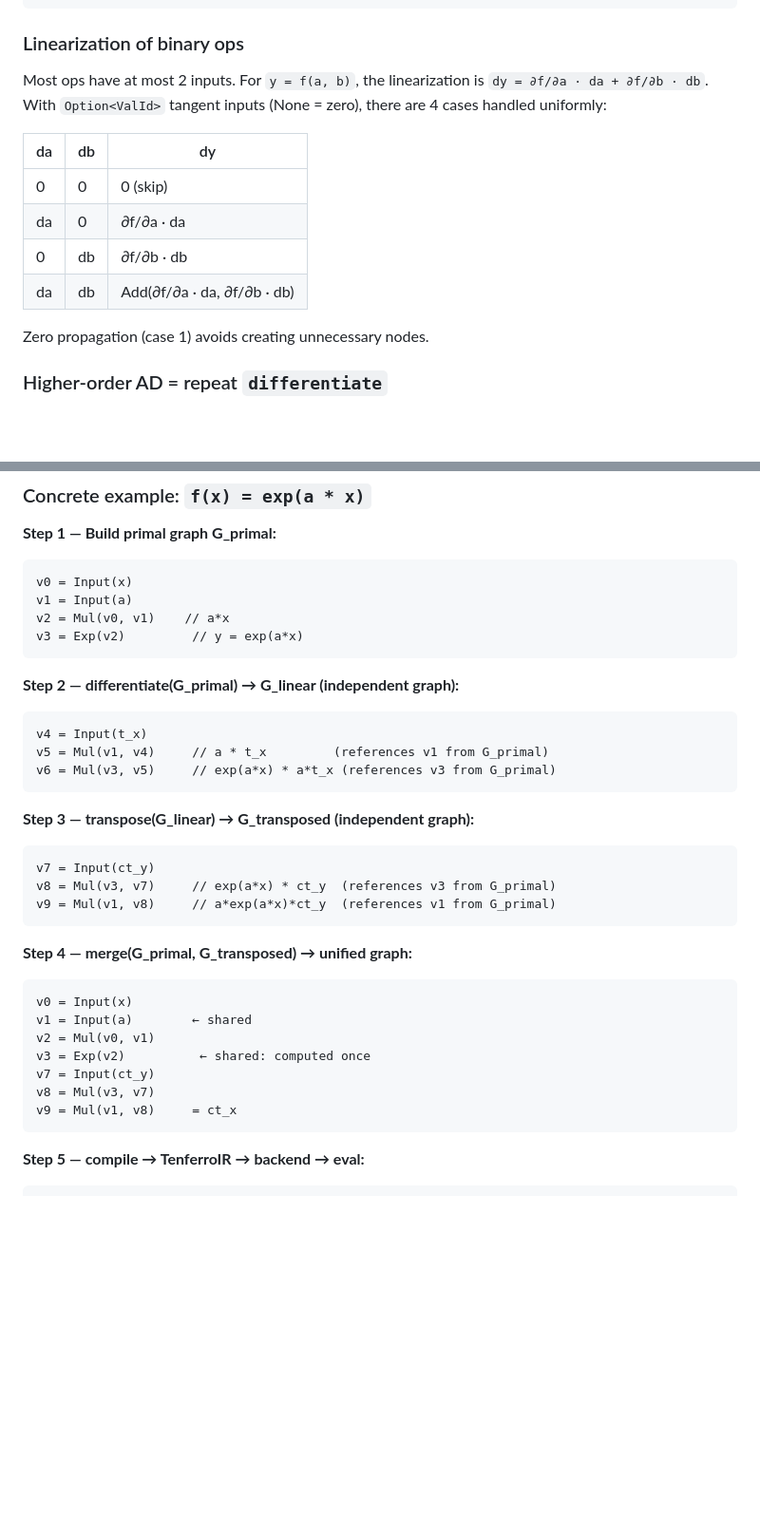
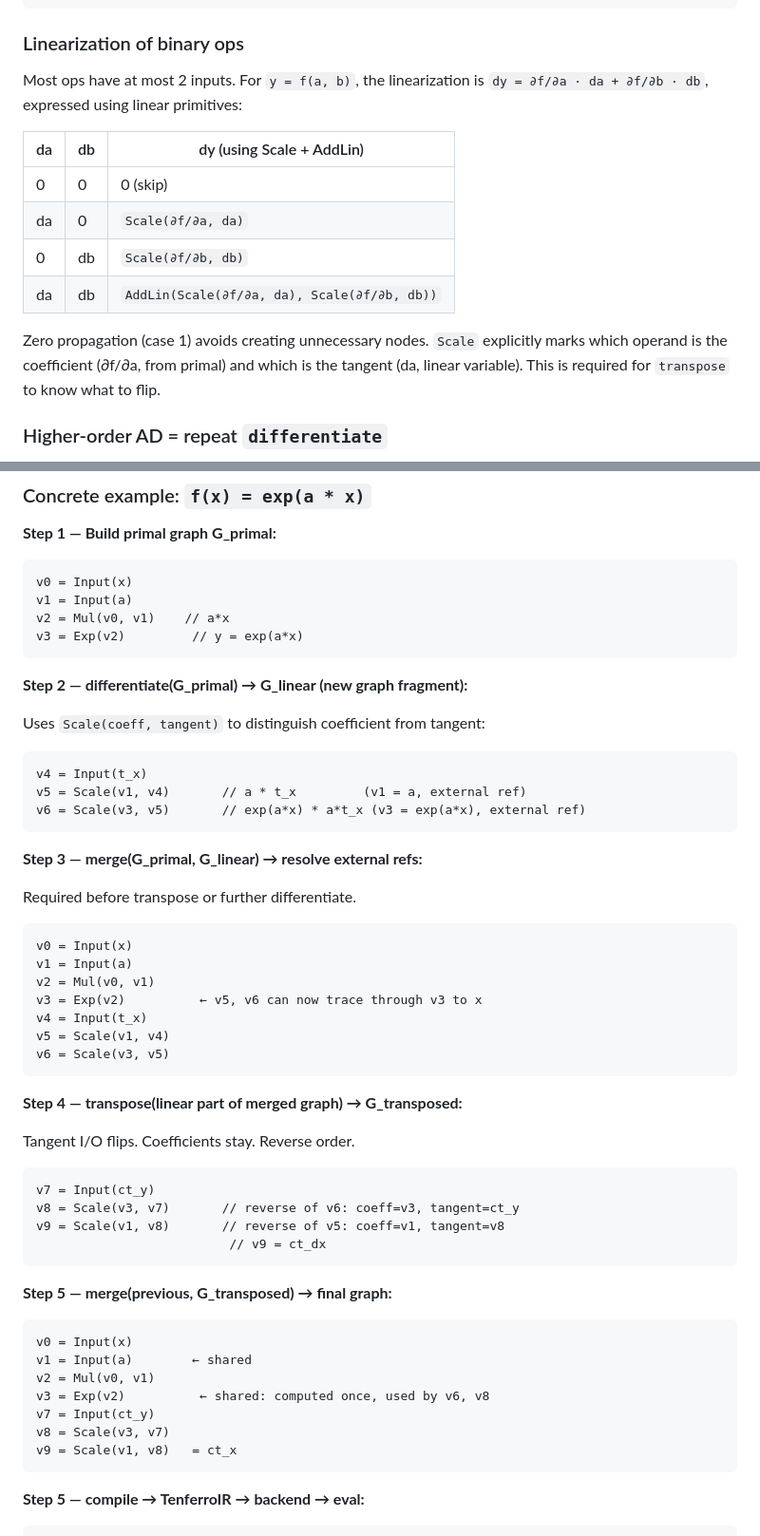
Before and after one commit to tensor4all/tensor4all-meta, a Markdown page: docs/design/v2-ad-architecture.md, 2 parts joined by grey strips. Shown at 95% size. Rendered like a GitHub page; blank space fills up the shorter version.

````diff
--- a/docs/design/v2-ad-architecture.md
+++ b/docs/design/v2-ad-architecture.md
@@ -231,17 +254,19 @@ merge(G_primal, G_transposed):
 ### Linearization of binary ops
 
 Most ops have at most 2 inputs. For `y = f(a, b)`, the linearization is
-`dy = ∂f/∂a · da + ∂f/∂b · db`. With `Option<ValId>` tangent inputs
-(None = zero), there are 4 cases handled uniformly:
+`dy = ∂f/∂a · da + ∂f/∂b · db`, expressed using linear primitives:
 
-| da | db | dy |
+| da | db | dy (using Scale + AddLin) |
 |----|----|----|
 | 0 | 0 | 0 (skip) |
-| da | 0 | ∂f/∂a · da |
-| 0 | db | ∂f/∂b · db |
-| da | db | Add(∂f/∂a · da, ∂f/∂b · db) |
+| da | 0 | `Scale(∂f/∂a, da)` |
+| 0 | db | `Scale(∂f/∂b, db)` |
+| da | db | `AddLin(Scale(∂f/∂a, da), Scale(∂f/∂b, db))` |
 
-Zero propagation (case 1) avoids creating unnecessary nodes.
+Zero propagation (case 1) avoids creating unnecessary nodes. `Scale`
+explicitly marks which operand is the coefficient (∂f/∂a, from primal)
+and which is the tangent (da, linear variable). This is required for
+`transpose` to know what to flip.
 
 ### Higher-order AD = repeat `differentiate`
 
@@ -267,32 +292,51 @@ v2 = Mul(v0, v1)    // a*x
 v3 = Exp(v2)         // y = exp(a*x)
 ```
 
-**Step 2 — differentiate(G_primal) → G_linear (independent graph):**
+**Step 2 — differentiate(G_primal) → G_linear (new graph fragment):**
+
+Uses `Scale(coeff, tangent)` to distinguish coefficient from tangent:
 
 ```
 v4 = Input(t_x)
-v5 = Mul(v1, v4)     // a * t_x         (references v1 from G_primal)
-v6 = Mul(v3, v5)     // exp(a*x) * a*t_x (references v3 from G_primal)
+v5 = Scale(v1, v4)       // a * t_x         (v1 = a, external ref)
+v6 = Scale(v3, v5)       // exp(a*x) * a*t_x (v3 = exp(a*x), external ref)
 ```
 
-**Step 3 — transpose(G_linear) → G_transposed (independent graph):**
+**Step 3 — merge(G_primal, G_linear) → resolve external refs:**
+
+Required before transpose or further differentiate.
+
+```
+v0 = Input(x)
+v1 = Input(a)
+v2 = Mul(v0, v1)
+v3 = Exp(v2)          ← v5, v6 can now trace through v3 to x
+v4 = Input(t_x)
+v5 = Scale(v1, v4)
+v6 = Scale(v3, v5)
+```
+
+**Step 4 — transpose(linear part of merged graph) → G_transposed:**
+
+Tangent I/O flips. Coefficients stay. Reverse order.
 
 ```
 v7 = Input(ct_y)
-v8 = Mul(v3, v7)     // exp(a*x) * ct_y  (references v3 from G_primal)
-v9 = Mul(v1, v8)     // a*exp(a*x)*ct_y  (references v1 from G_primal)
+v8 = Scale(v3, v7)       // reverse of v6: coeff=v3, tangent=ct_y
+v9 = Scale(v1, v8)       // reverse of v5: coeff=v1, tangent=v8
+                          // v9 = ct_dx
 ```
 
-**Step 4 — merge(G_primal, G_transposed) → unified graph:**
+**Step 5 — merge(previous, G_transposed) → final graph:**
 
 ```
 v0 = Input(x)
 v1 = Input(a)        ← shared
 v2 = Mul(v0, v1)
-v3 = Exp(v2)          ← shared: computed once
+v3 = Exp(v2)          ← shared: computed once, used by v6, v8
 v7 = Input(ct_y)
-v8 = Mul(v3, v7)
-v9 = Mul(v1, v8)     = ct_x
+v8 = Scale(v3, v7)
+v9 = Scale(v1, v8)   = ct_x
 ```
 
 **Step 5 — compile → TenferroIR → backend → eval:**
````
Also changed, not shown: other parts of docs/design/v2-ad-architecture.md (+60 -37 lines).
